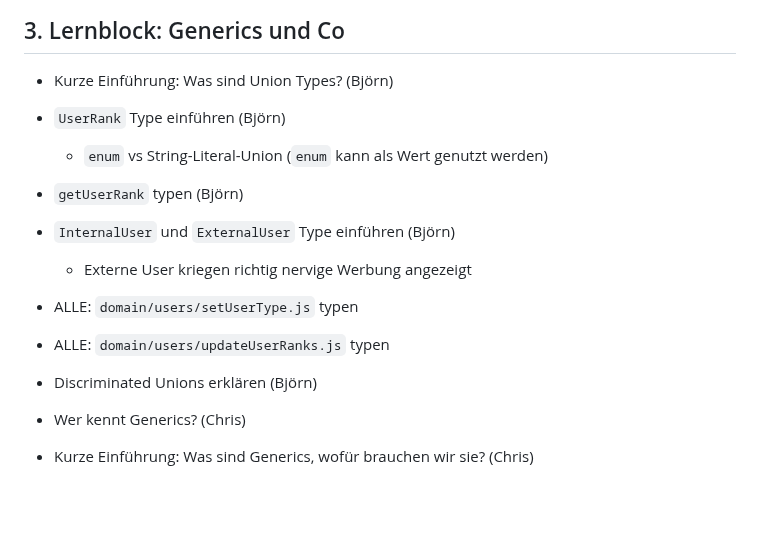
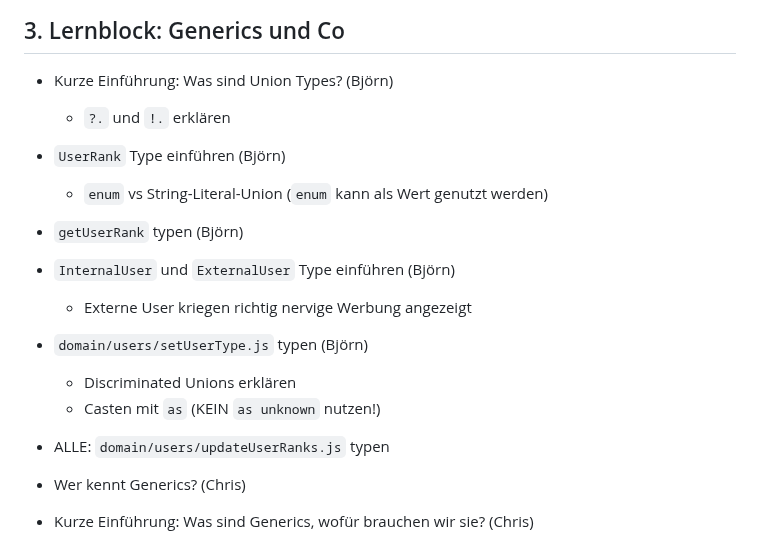
Before and after one commit to codecentric/typescript-workshop, a Markdown page: Ablauf.md, the part around the change. Rendered like a GitHub page; blank space fills up the shorter version.

Commit message:
Improve notes for Union Types

```diff
--- a/Ablauf.md
+++ b/Ablauf.md
@@ -33,14 +33,16 @@
 ## 3. Lernblock: Generics und Co
 
 - Kurze Einführung: Was sind Union Types? (Björn)
+    - `?.` und `!.` erklären
 - `UserRank` Type einführen (Björn)
     - `enum` vs String-Literal-Union (`enum` kann als Wert genutzt werden)
 - `getUserRank` typen (Björn)
 - `InternalUser` und `ExternalUser` Type einführen (Björn)
     - Externe User kriegen richtig nervige Werbung angezeigt
-- ALLE: `domain/users/setUserType.js` typen
+- `domain/users/setUserType.js` typen (Björn)
+    - Discriminated Unions erklären
+    - Casten mit `as` (KEIN `as unknown` nutzen!)
 - ALLE: `domain/users/updateUserRanks.js` typen
-- Discriminated Unions erklären (Björn)
 
 - Wer kennt Generics? (Chris)
 - Kurze Einführung: Was sind Generics, wofür brauchen wir sie? (Chris)
```
